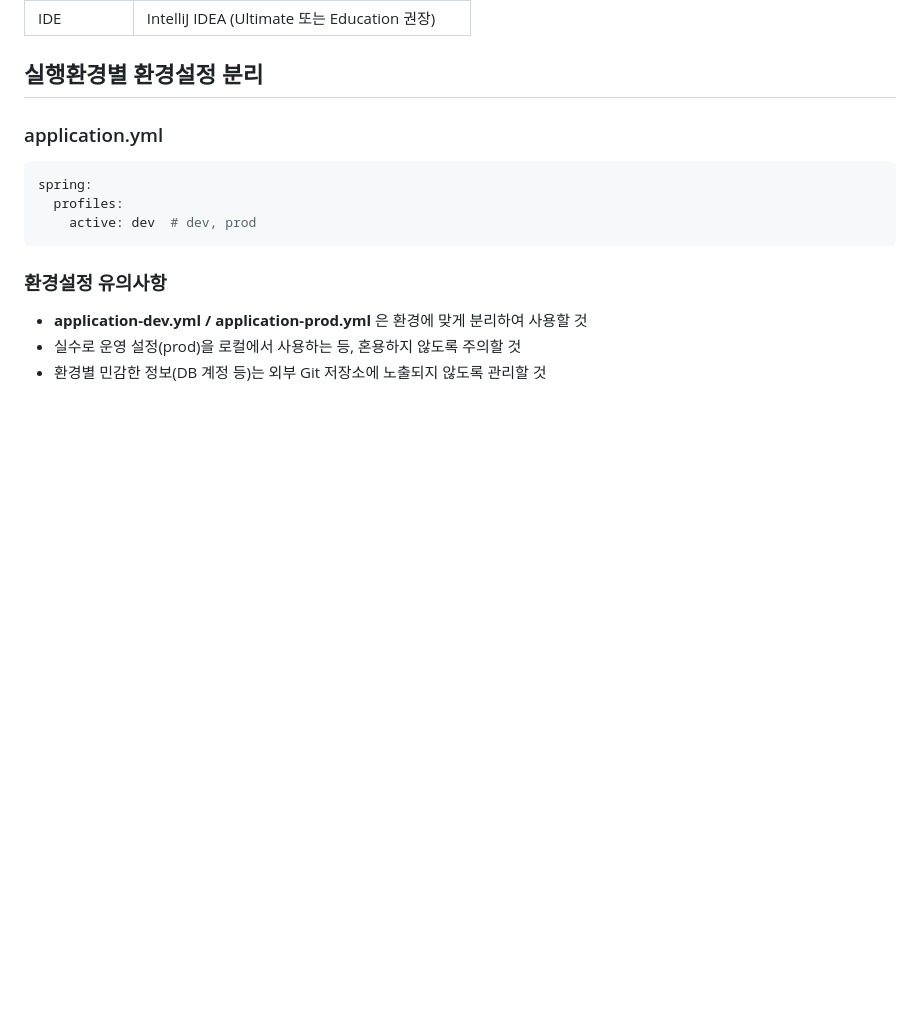
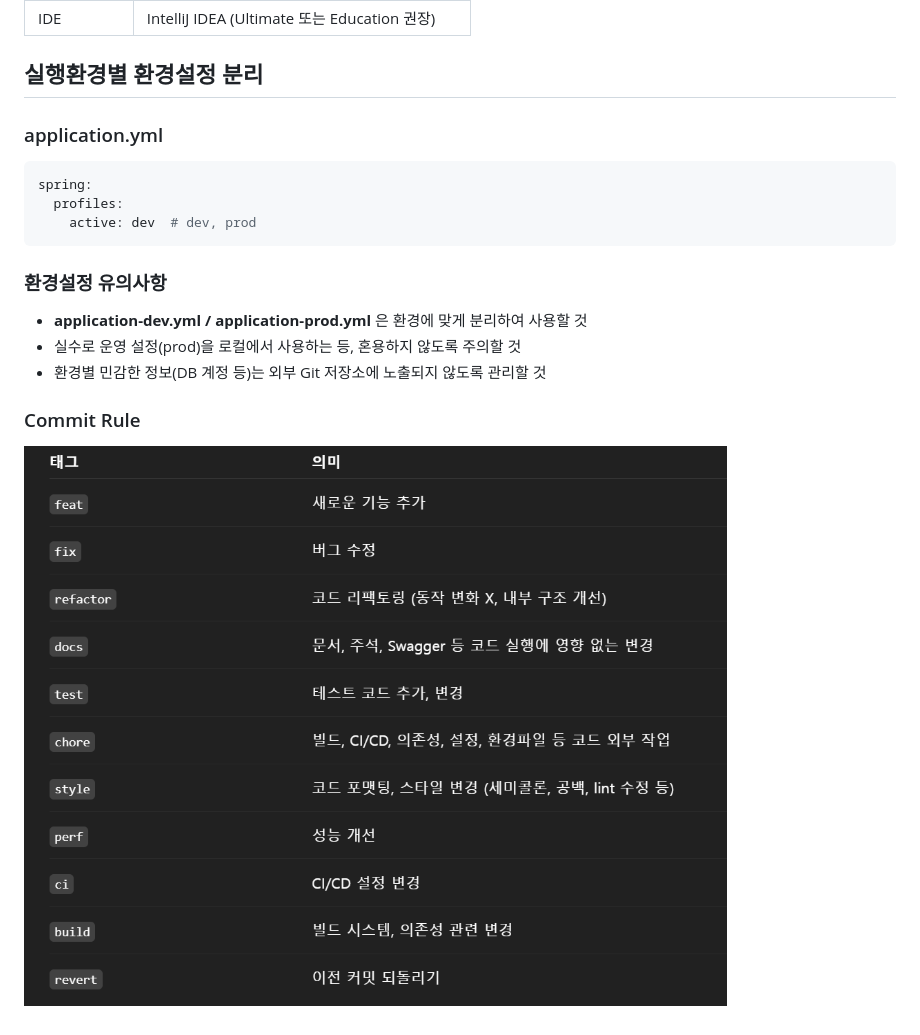
Before and after one commit to raspy-team/raspy-api, a Markdown page: readme.md, the part around the change. Rendered like a GitHub page; pictures changed too: img.png (added); blank space fills up the shorter version.

Commit message:
docs : add commit rule in readme

```diff
--- a/readme.md
+++ b/readme.md
@@ -28,3 +28,6 @@ spring:
   - **application-dev.yml / application-prod.yml** 은 환경에 맞게 분리하여 사용할 것
   - 실수로 운영 설정(prod)을 로컬에서 사용하는 등, 혼용하지 않도록 주의할 것
   - 환경별 민감한 정보(DB 계정 등)는 외부 Git 저장소에 노출되지 않도록 관리할 것
+
+### Commit Rule
+![img.png](img.png)
```
